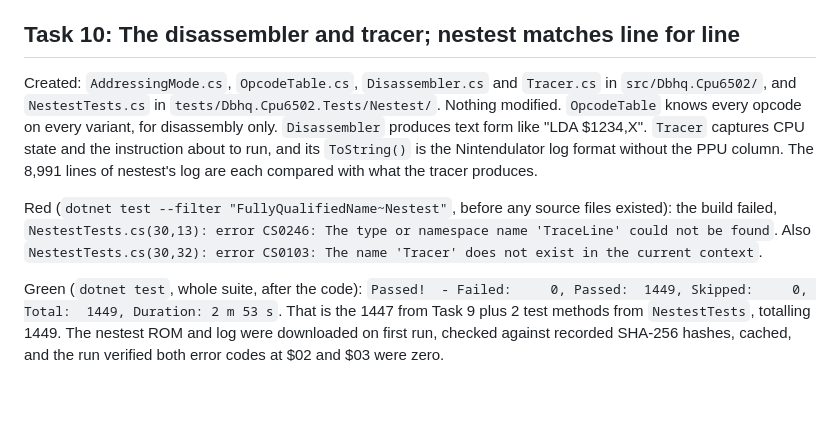
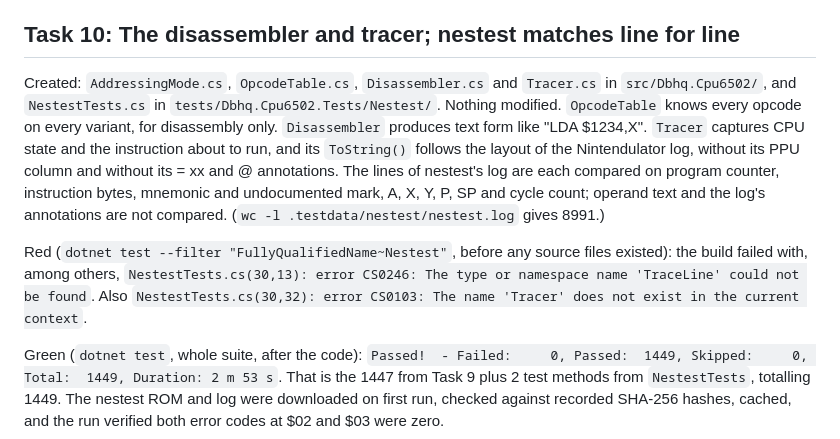
Before and after one commit to dbhq-uk/6502, a Markdown page: docs/journal/2026-09-30-building-the-core.md, the part around the change. GitHub-like rendering; blank space fills up the shorter version.

Commit message:
fix: nestest comparison does not include operand text or log annotations

```diff
--- a/docs/journal/2026-09-30-building-the-core.md
+++ b/docs/journal/2026-09-30-building-the-core.md
@@ -435,9 +435,9 @@ No decisions: transcribed from the brief.
 
 ## Task 10: The disassembler and tracer; nestest matches line for line
 
-Created: `AddressingMode.cs`, `OpcodeTable.cs`, `Disassembler.cs` and `Tracer.cs` in `src/Dbhq.Cpu6502/`, and `NestestTests.cs` in `tests/Dbhq.Cpu6502.Tests/Nestest/`. Nothing modified. `OpcodeTable` knows every opcode on every variant, for disassembly only. `Disassembler` produces text form like "LDA $1234,X". `Tracer` captures CPU state and the instruction about to run, and its `ToString()` is the Nintendulator log format without the PPU column. The 8,991 lines of nestest's log are each compared with what the tracer produces.
+Created: `AddressingMode.cs`, `OpcodeTable.cs`, `Disassembler.cs` and `Tracer.cs` in `src/Dbhq.Cpu6502/`, and `NestestTests.cs` in `tests/Dbhq.Cpu6502.Tests/Nestest/`. Nothing modified. `OpcodeTable` knows every opcode on every variant, for disassembly only. `Disassembler` produces text form like "LDA $1234,X". `Tracer` captures CPU state and the instruction about to run, and its `ToString()` follows the layout of the Nintendulator log, without its PPU column and without its = xx and @ annotations. The lines of nestest's log are each compared on program counter, instruction bytes, mnemonic and undocumented mark, A, X, Y, P, SP and cycle count; operand text and the log's annotations are not compared. (`wc -l .testdata/nestest/nestest.log` gives 8991.)
 
-Red (`dotnet test --filter "FullyQualifiedName~Nestest"`, before any source files existed): the build failed, `NestestTests.cs(30,13): error CS0246: The type or namespace name 'TraceLine' could not be found`. Also `NestestTests.cs(30,32): error CS0103: The name 'Tracer' does not exist in the current context`.
+Red (`dotnet test --filter "FullyQualifiedName~Nestest"`, before any source files existed): the build failed with, among others, `NestestTests.cs(30,13): error CS0246: The type or namespace name 'TraceLine' could not be found`. Also `NestestTests.cs(30,32): error CS0103: The name 'Tracer' does not exist in the current context`.
 
 Green (`dotnet test`, whole suite, after the code): `Passed!  - Failed:     0, Passed:  1449, Skipped:     0, Total:  1449, Duration: 2 m 53 s`. That is the 1447 from Task 9 plus 2 test methods from `NestestTests`, totalling 1449. The nestest ROM and log were downloaded on first run, checked against recorded SHA-256 hashes, cached, and the run verified both error codes at $02 and $03 were zero.
 
```
Also changed, not shown: 2 other files.
